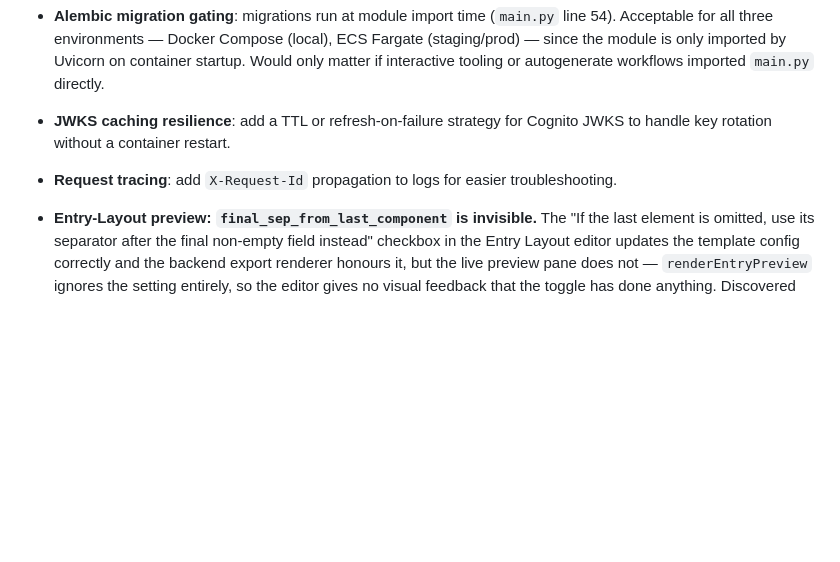
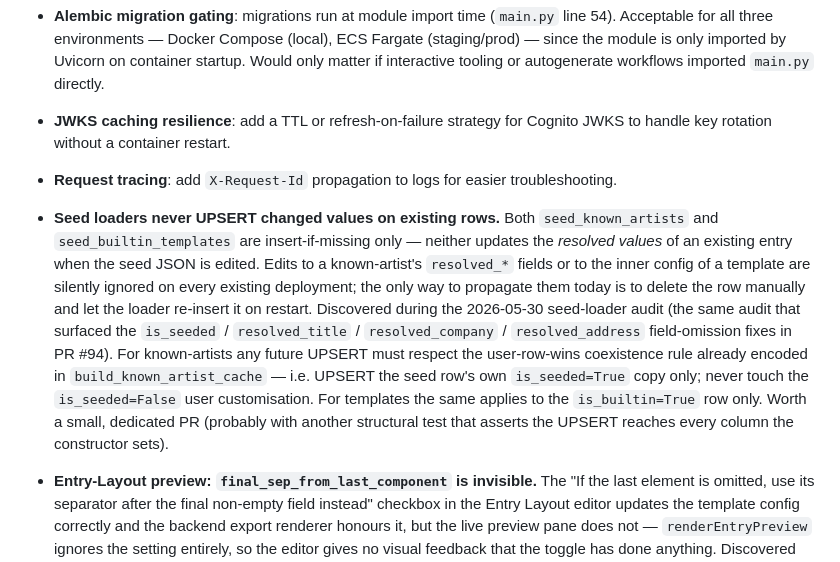
Before and after one commit to hoyla/RA-SummerExhibition-ListOfWorks, a Markdown page: docs/roadmap.md, the part around the change. Drawn GitHub-style; blank space fills up the shorter version.

Commit message:
docs(roadmap): seed loaders never UPSERT changed values on existing rows
Captured during the same 2026-05-30 seed-loader audit that produced
the other commits on this branch. Both seed loaders are insert-if-missing
only -- edits to a known-artist's `resolved_*` fields or to the inner
config of a template are silently ignored on existing deployments. The
only way to propagate them today is to delete the row manually and let
the loader re-insert it on restart.

Filed under 'Maintenance backlog / Low' rather than fixed now because
the right shape for the UPSERT is non-obvious: any future implementation
has to respect the user-row-wins coexistence rule for known_artists and
the equivalent is_builtin discriminator for rulesets. Worth its own
small PR with its own structural test.

```diff
--- a/docs/roadmap.md
+++ b/docs/roadmap.md
@@ -624,6 +624,24 @@ controls and editor UX around it.
 - **Request tracing**: add `X-Request-Id` propagation to logs for easier
   troubleshooting.
 
+- **Seed loaders never UPSERT changed values on existing rows.** Both
+  `seed_known_artists` and `seed_builtin_templates` are insert-if-missing
+  only — neither updates the *resolved values* of an existing entry when
+  the seed JSON is edited. Edits to a known-artist's `resolved_*` fields
+  or to the inner config of a template are silently ignored on every
+  existing deployment; the only way to propagate them today is to delete
+  the row manually and let the loader re-insert it on restart. Discovered
+  during the 2026-05-30 seed-loader audit (the same audit that surfaced
+  the `is_seeded` / `resolved_title` / `resolved_company` /
+  `resolved_address` field-omission fixes in PR #94). For known-artists
+  any future UPSERT must respect the user-row-wins coexistence rule
+  already encoded in `build_known_artist_cache` — i.e. UPSERT the seed
+  row's own `is_seeded=True` copy only; never touch the
+  `is_seeded=False` user customisation. For templates the same applies
+  to the `is_builtin=True` row only. Worth a small, dedicated PR
+  (probably with another structural test that asserts the UPSERT
+  reaches every column the constructor sets).
+
 - **Entry-Layout preview: `final_sep_from_last_component` is invisible.**
   The "If the last element is omitted, use its separator after the final
   non-empty field instead" checkbox in the Entry Layout editor updates the
```
